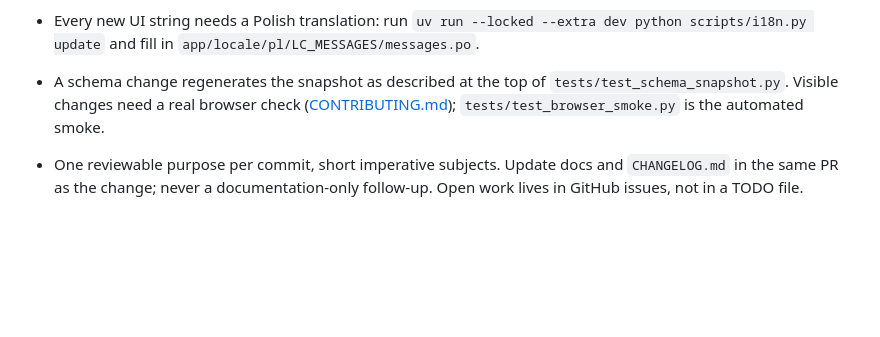
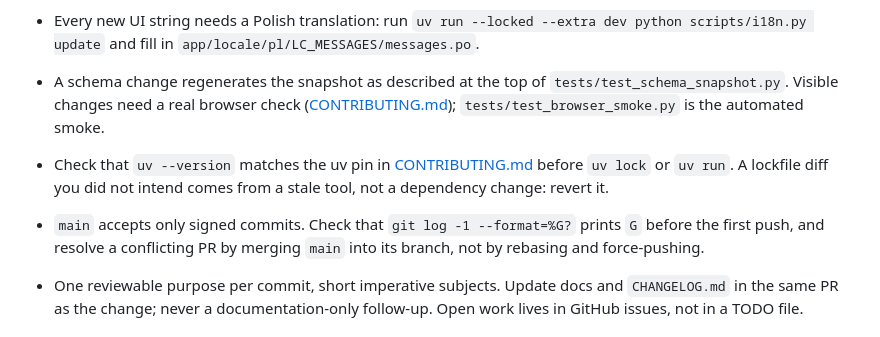
Before and after one commit to krzysztofbury/virgil, a Markdown page: AGENTS.md, the part around the change. Rendered like a GitHub page; blank space fills up the shorter version.

Commit message:
Pin the toolchain and signing checks and the eval replay in the guides
A stale global uv re-resolved uv.lock, and an unsigned commit blocked a PR
that could not be force-pushed. AGENTS.md now asks for both checks before a
push. CONTRIBUTING.md records that a report's raw responses let a parser change
be measured without paid calls.

```diff
--- a/AGENTS.md
+++ b/AGENTS.md
@@ -62,6 +62,14 @@ release, a host or Settings > Server change, external evidence), write
   `tests/test_schema_snapshot.py`. Visible changes need a real browser check
   ([CONTRIBUTING.md](CONTRIBUTING.md#browser-verification));
   `tests/test_browser_smoke.py` is the automated smoke.
+- Check that `uv --version` matches the uv pin in
+  [CONTRIBUTING.md](CONTRIBUTING.md#setup) before `uv lock` or `uv run`. A
+  lockfile diff you did not intend comes from a stale tool, not a dependency
+  change: revert it.
+- `main` accepts only signed commits. Check that
+  `git log -1 --format=%G?` prints `G` before the first push, and resolve a
+  conflicting PR by merging `main` into its branch, not by rebasing and
+  force-pushing.
 - One reviewable purpose per commit, short imperative subjects. Update docs and
   `CHANGELOG.md` in the same PR as the change; never a documentation-only
   follow-up. Open work lives in GitHub issues, not in a TODO file.
```
Also changed, not shown: CONTRIBUTING.md (+6 -0 lines).
